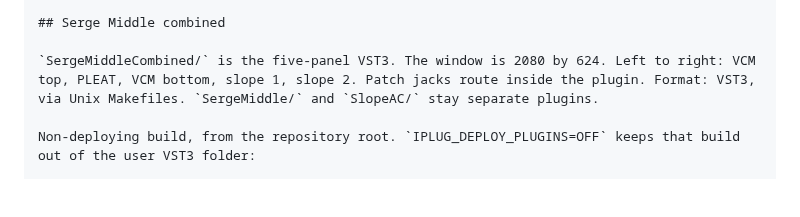
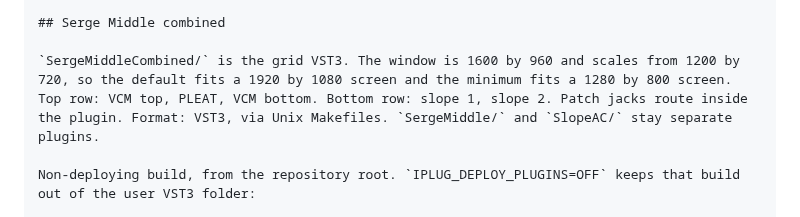
Before and after one commit to martialsystems/serge_middle, a Markdown page: BUILD.md, the part around the change. Drawn GitHub-style; blank space fills up the shorter version.

```diff
--- a/BUILD.md
+++ b/BUILD.md
@@ -109,7 +109,7 @@ codesign --force --sign - build/slope-ac-fl/out/SlopeAC.vst3
 
 ## Serge Middle combined
 
-`SergeMiddleCombined/` is the five-panel VST3. The window is 2080 by 624. Left to right: VCM top, PLEAT, VCM bottom, slope 1, slope 2. Patch jacks route inside the plugin. Format: VST3, via Unix Makefiles. `SergeMiddle/` and `SlopeAC/` stay separate plugins.
+`SergeMiddleCombined/` is the grid VST3. The window is 1600 by 960 and scales from 1200 by 720, so the default fits a 1920 by 1080 screen and the minimum fits a 1280 by 800 screen. Top row: VCM top, PLEAT, VCM bottom. Bottom row: slope 1, slope 2. Patch jacks route inside the plugin. Format: VST3, via Unix Makefiles. `SergeMiddle/` and `SlopeAC/` stay separate plugins.
 
 Non-deploying build, from the repository root. `IPLUG_DEPLOY_PLUGINS=OFF` keeps that build out of the user VST3 folder:
 
```
Also changed, not shown: README.md (+1 -1 lines), SergeMiddleCombined/README.md (+4 -2 lines), SergeMiddleCombined/resources/middle_plate.png, SergeMiddleCombined/resources/middle_plate@2x.png, 12 other files.
